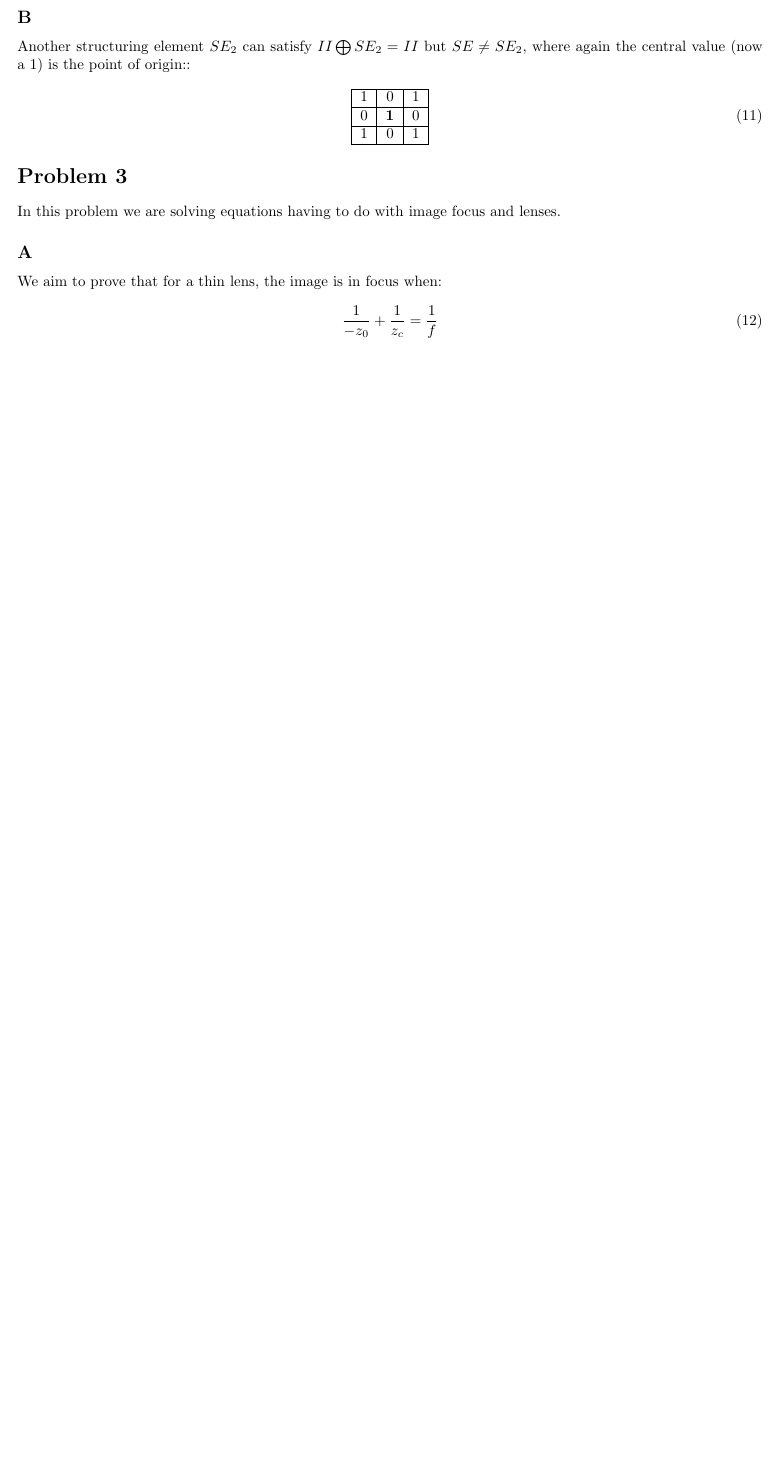
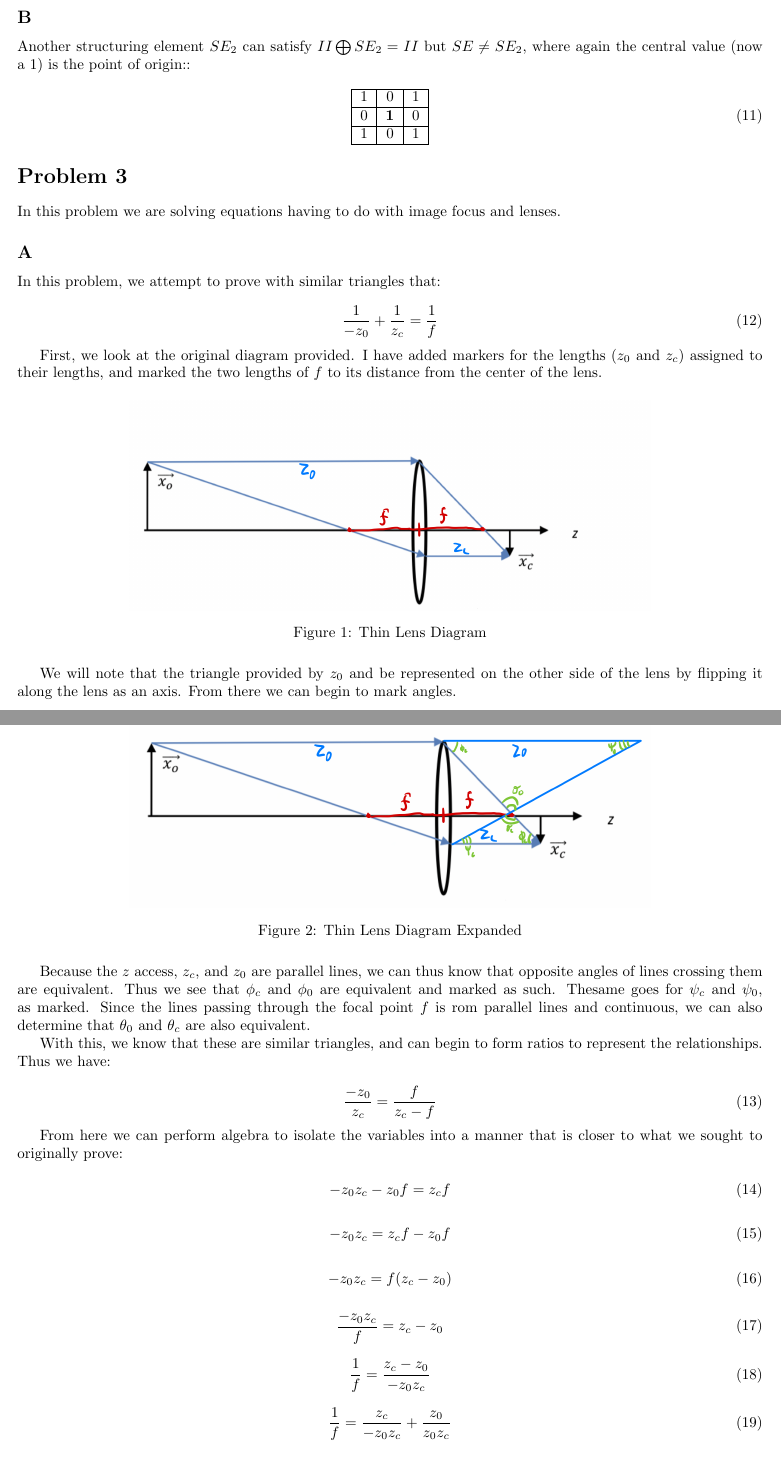
Before and after one commit to hlfshell/rbe549-hw, a LaTeX problem sheet (midterm/exam.tex): part of page 2 of 3 before the commit and two parts of pages 2 and 3 of 5 after it, the two joined at a grey line, cut so that both start at the same text, the shorter picture padded with empty space. Compiled offline with pdfLaTeX.

Commit message:
feature: problem 3a

```diff
--- a/midterm/exam.tex
+++ b/midterm/exam.tex
@@ -121,13 +121,68 @@ In this problem we are solving equations having to do with image focus and lense
 
 \subsection*{A}
 
-We aim to prove that for a thin lens, the image is in focus when:
+
+In this problem, we attempt to prove with similar triangles that:
 
 \begin{equation}
     \frac{1}{-z_0} + \frac{1}{z_c} = \frac{1}{f}
 \end{equation}
 
+First, we look at the original diagram provided. I have added markers for the lengths ($z_0$ and $z_c$) assigned to their lengths, and marked the two lengths of $f$ to its distance from the center of the lens.
 
+\begin{figure}[H]
+    \centering
+    \includegraphics[width = 0.7\textwidth]{imgs/prob_3.png}
+    \caption{Thin Lens Diagram}
+    \label{fig:prob1}
+\end{figure}
+
+We will note that the triangle provided by $z_0$ and be represented on the other side of the lens by flipping it along the lens as an axis. From there we can begin to mark angles.
+
+\begin{figure}[H]
+    \centering
+    \includegraphics[width = 0.7\textwidth]{imgs/prob_3_expanded.png}
+    \caption{Thin Lens Diagram Expanded}
+    \label{fig:prob1_expanded}
+\end{figure}
+
+Because the $z$ access, $z_c$, and $z_0$ are parallel lines, we can thus know that opposite angles of lines crossing them are equivalent. Thus we see that $\phi_c$ and $\phi_0$ are equivalent and marked as such. Thesame goes for $\psi_c$ and $\psi_0$, as marked.  Since the lines passing through the focal point $f$ is rom parallel lines and continuous, we can also determine that $\theta_0$ and $\theta_c$ are also equivalent.
+
+With this, we know that these are similar triangles, and can begin to form ratios to represent the relationships. Thus we have:
+
+\begin{equation}
+    \frac{-z_0}{z_c} = \frac{f}{z_c - f}
+\end{equation}
+
+From here we can perform algebra to isolate the variables into a manner that is closer to what we sought to originally prove:
+
+\begin{equation}
+    -z_0 z_c - z_0 f = z_c f
+\end{equation}
+
+\begin {equation}
+    -z_0 z_c = z_c f - z_0 f
+\end{equation}
+
+\begin{equation}
+    -z_0 z_c = f (z_c - z_0)
+\end{equation}
+
+\begin{equation}
+    \frac{-z_0 z_c}{f} = z_c - z_0
+\end{equation}
+
+\begin {equation}
+    \frac{1}{f} = \frac{z_c - z_0}{-z_0 z_c}
+\end{equation}
+
+\begin{equation}
+    \frac{1}{f} = \frac{z_c}{-z_0 z_c} + \frac{z_0}{z_0 z_c}
+\end{equation}
+
+\begin{eqnarray}
+    \frac{1}{f} = \frac{1}{-z_0} + \frac{1}{z_c}
+\end{eqnarray}
 
 \subsection*{B}
 
```
Also changed, not shown: midterm/exam.pdf, midterm/imgs/prob_3.png (added), midterm/imgs/prob_3_expanded.png (added).
